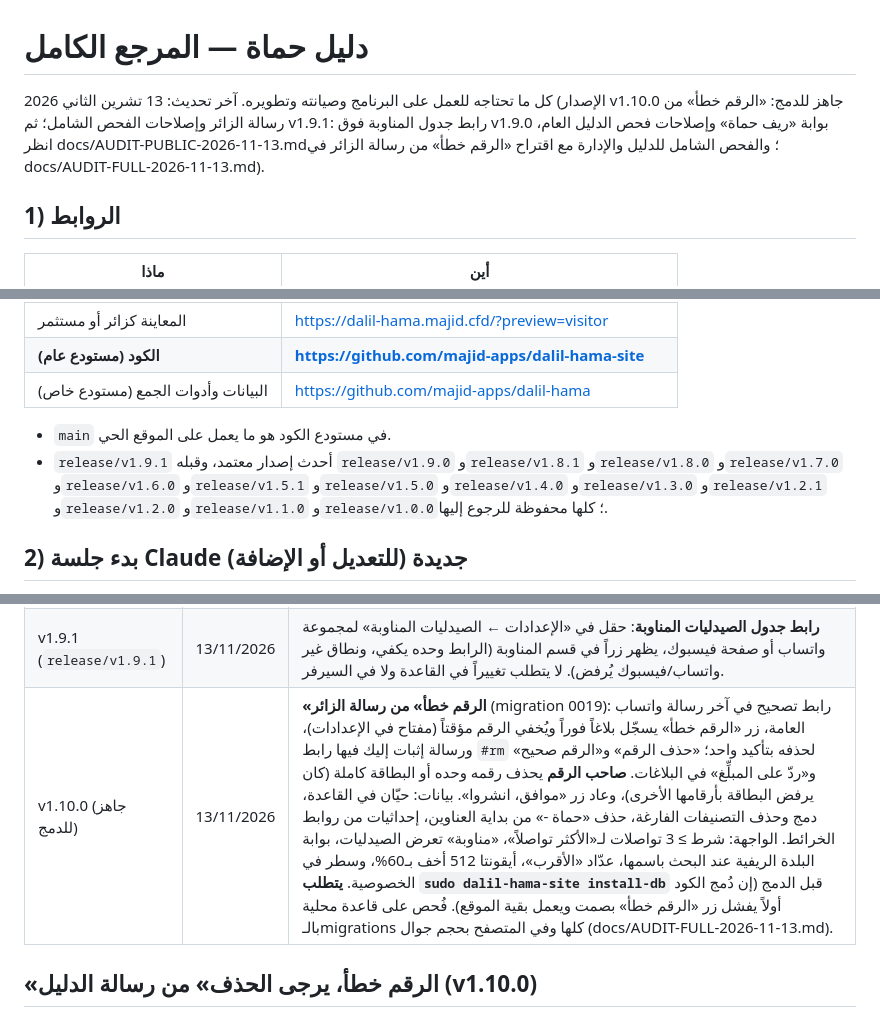
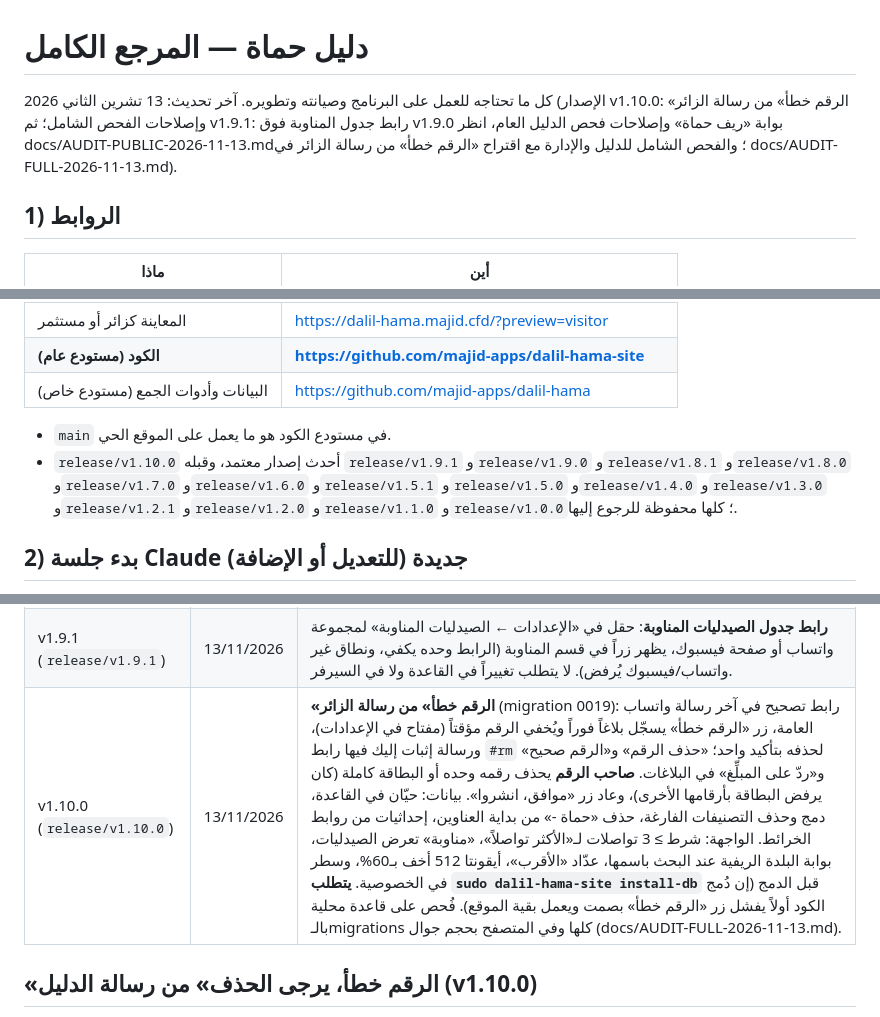
Before and after one commit to majid-apps/dalil-hama-site, a Markdown page: docs/HANDBOOK.md, 3 parts joined by grey strips. Drawn GitHub-style.

```diff
--- a/docs/HANDBOOK.md
+++ b/docs/HANDBOOK.md
@@ -1,6 +1,6 @@
 # دليل حماة — المرجع الكامل
 
-كل ما تحتاجه للعمل على البرنامج وصيانته وتطويره. آخر تحديث: 13 تشرين الثاني 2026 (الإصدار v1.10.0 جاهز للدمج: «الرقم خطأ» من رسالة الزائر وإصلاحات الفحص الشامل؛ ثم v1.9.1: رابط جدول المناوبة فوق v1.9.0 بوابة «ريف حماة» وإصلاحات فحص الدليل العام، انظر docs/AUDIT-PUBLIC-2026-11-13.md؛ والفحص الشامل للدليل والإدارة مع اقتراح «الرقم خطأ» من رسالة الزائر في docs/AUDIT-FULL-2026-11-13.md).
+كل ما تحتاجه للعمل على البرنامج وصيانته وتطويره. آخر تحديث: 13 تشرين الثاني 2026 (الإصدار v1.10.0: «الرقم خطأ» من رسالة الزائر وإصلاحات الفحص الشامل؛ ثم v1.9.1: رابط جدول المناوبة فوق v1.9.0 بوابة «ريف حماة» وإصلاحات فحص الدليل العام، انظر docs/AUDIT-PUBLIC-2026-11-13.md؛ والفحص الشامل للدليل والإدارة مع اقتراح «الرقم خطأ» من رسالة الزائر في docs/AUDIT-FULL-2026-11-13.md).
 
 ## 1) الروابط
 | ماذا | أين |
@@ -12,7 +12,7 @@
 | البيانات وأدوات الجمع (مستودع خاص) | https://github.com/majid-apps/dalil-hama |
 
 - `main` في مستودع الكود هو ما يعمل على الموقع الحي.
-- `release/v1.9.1` أحدث إصدار معتمد، وقبله `release/v1.9.0` و`release/v1.8.1` و`release/v1.8.0` و`release/v1.7.0` و`release/v1.6.0` و`release/v1.5.1` و`release/v1.5.0` و`release/v1.4.0` و`release/v1.3.0` و`release/v1.2.1` و`release/v1.2.0` و`release/v1.1.0` و`release/v1.0.0`؛ كلها محفوظة للرجوع إليها.
+- `release/v1.10.0` أحدث إصدار معتمد، وقبله `release/v1.9.1` و`release/v1.9.0` و`release/v1.8.1` و`release/v1.8.0` و`release/v1.7.0` و`release/v1.6.0` و`release/v1.5.1` و`release/v1.5.0` و`release/v1.4.0` و`release/v1.3.0` و`release/v1.2.1` و`release/v1.2.0` و`release/v1.1.0` و`release/v1.0.0`؛ كلها محفوظة للرجوع إليها.
 
 ## 2) بدء جلسة Claude جديدة (للتعديل أو الإضافة)
 1. افتح claude.ai/code، ثم ابدأ جلسة جديدة، واختر المستودع **`majid-apps/dalil-hama-site`**.
@@ -157,7 +157,7 @@ fi; unset P Q
 | v1.8.1 (`release/v1.8.1`) | 09/11/2026 | **معاينة الرابط**: حذف رقم «3000» الثابت من وصف المعاينة وصورتها، صورة مشاركة جديدة أفخم (`og.jpg?v=2`)، ونص مشاركة أجمل لزر «مشاركة الدليل». |
 | v1.9.0 (`release/v1.9.0`) | 13/11/2026 | **بوابة «ريف حماة»** (`/?v=rural`، migration 0017): 341 نشاطاً من 24 بلدة خارج مدينة حماة تخرج من قوائم المدينة وتظهر في بوابتها (بلدات وتصنيفات وبحث خاص وشريحة نتائج الريف في البحث العادي)، وخانة «من ريف حماة» في الإدارة ← الأحياء. **الحي من العنوان** لنحو 230 نشاطاً (migration 0018). **الصيدليات المناوبة** من الإعدادات (بلا migration). إصلاحات فحص الدليل العام: رسالة واتساب قصيرة للزائر (رسالة الإشعار الكاملة بقيت في الإدارة)، «جامعة/مكتبة/مدرسة» في البحث، البحث التقريبي أدق، أرقام الطوارئ في البحث، اقتراح الحي، تصنيفات نموذج الإضافة غير الفارغة، حذف بطاقتي اختبار ودمج التصنيفات المكررة، عرض «الاسم — المهنة»، عنوان وصف لكل شاشة، 404 حقيقي، وصولية، وفهرسة على دفعات (حظر الواجهة نحو 1,000 ← 300–400 مللي ثانية بمعالج مبطَّأ 4×). فُحص بحجم جوال وعلى قاعدة تجريبية بالـmigrations كلها. **يتطلب `sudo dalil-hama-site install-db`** (طُبّق على السيرفر 13/11/2026؛ وصفحة 404 تحتاج السكربت الجديد: `sudo bash /tmp/dalil-hama-site install-db`) |
 | v1.9.1 (`release/v1.9.1`) | 13/11/2026 | **رابط جدول الصيدليات المناوبة**: حقل في «الإعدادات ← الصيدليات المناوبة» لمجموعة واتساب أو صفحة فيسبوك، يظهر زراً في قسم المناوبة (الرابط وحده يكفي، ونطاق غير واتساب/فيسبوك يُرفض). لا يتطلب تغييراً في القاعدة ولا في السيرفر. |
-| v1.10.0 (جاهز للدمج) | 13/11/2026 | **«الرقم خطأ» من رسالة الزائر** (migration 0019): رابط تصحيح في آخر رسالة واتساب العامة، زر «الرقم خطأ» يسجّل بلاغاً فوراً ويُخفي الرقم مؤقتاً (مفتاح في الإعدادات)، ورسالة إثبات إليك فيها رابط `#rm` لحذفه بتأكيد واحد؛ «حذف الرقم» و«الرقم صحيح» و«ردّ على المبلِّغ» في البلاغات. **صاحب الرقم** يحذف رقمه وحده أو البطاقة كاملة (كان يرفض البطاقة بأرقامها الأخرى)، وعاد زر «موافق، انشروا». بيانات: حيّان في القاعدة، دمج وحذف التصنيفات الفارغة، حذف «حماة -» من بداية العناوين، إحداثيات من روابط الخرائط. الواجهة: شرط ≥ 3 تواصلات لـ«الأكثر تواصلاً»، «مناوبة» تعرض الصيدليات، بوابة البلدة الريفية عند البحث باسمها، عدّاد «الأقرب»، أيقونتا 512 أخف بـ60%، وسطر في الخصوصية. **يتطلب `sudo dalil-hama-site install-db`** قبل الدمج (إن دُمج الكود أولاً يفشل زر «الرقم خطأ» بصمت ويعمل بقية الموقع). فُحص على قاعدة محلية بالـmigrations كلها وفي المتصفح بحجم جوال (docs/AUDIT-FULL-2026-11-13.md). |
+| v1.10.0 (`release/v1.10.0`) | 13/11/2026 | **«الرقم خطأ» من رسالة الزائر** (migration 0019): رابط تصحيح في آخر رسالة واتساب العامة، زر «الرقم خطأ» يسجّل بلاغاً فوراً ويُخفي الرقم مؤقتاً (مفتاح في الإعدادات)، ورسالة إثبات إليك فيها رابط `#rm` لحذفه بتأكيد واحد؛ «حذف الرقم» و«الرقم صحيح» و«ردّ على المبلِّغ» في البلاغات. **صاحب الرقم** يحذف رقمه وحده أو البطاقة كاملة (كان يرفض البطاقة بأرقامها الأخرى)، وعاد زر «موافق، انشروا». بيانات: حيّان في القاعدة، دمج وحذف التصنيفات الفارغة، حذف «حماة -» من بداية العناوين، إحداثيات من روابط الخرائط. الواجهة: شرط ≥ 3 تواصلات لـ«الأكثر تواصلاً»، «مناوبة» تعرض الصيدليات، بوابة البلدة الريفية عند البحث باسمها، عدّاد «الأقرب»، أيقونتا 512 أخف بـ60%، وسطر في الخصوصية. **يتطلب `sudo dalil-hama-site install-db`** قبل الدمج (إن دُمج الكود أولاً يفشل زر «الرقم خطأ» بصمت ويعمل بقية الموقع). فُحص على قاعدة محلية بالـmigrations كلها وفي المتصفح بحجم جوال (docs/AUDIT-FULL-2026-11-13.md). |
 
 ## «الرقم خطأ، يرجى الحذف» من رسالة الدليل (v1.10.0)
 - **رسالة الزائر** إلى أي نشاط تنتهي بسطر: «(وصلتكم بالخطأ؟ احذفوا رقمكم من هنا: …/?l=ID&w=1)». الرابط يفتح البطاقة مع صندوق: زر «الرقم خطأ — يرجى حذف <الرقم>» لكل رقم، وتعديل، وإبلاغ.
```
Also changed, not shown: CLAUDE.md (+1 -1 lines).
